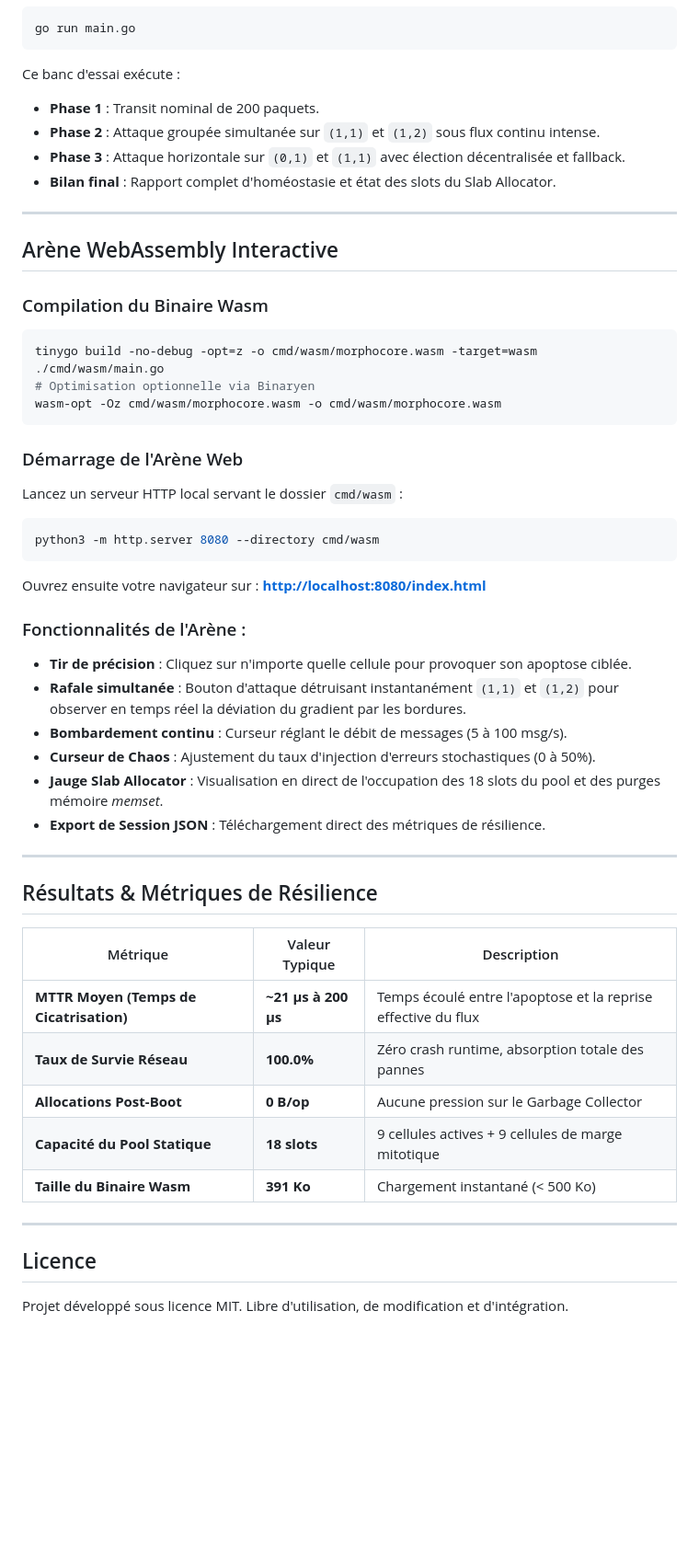
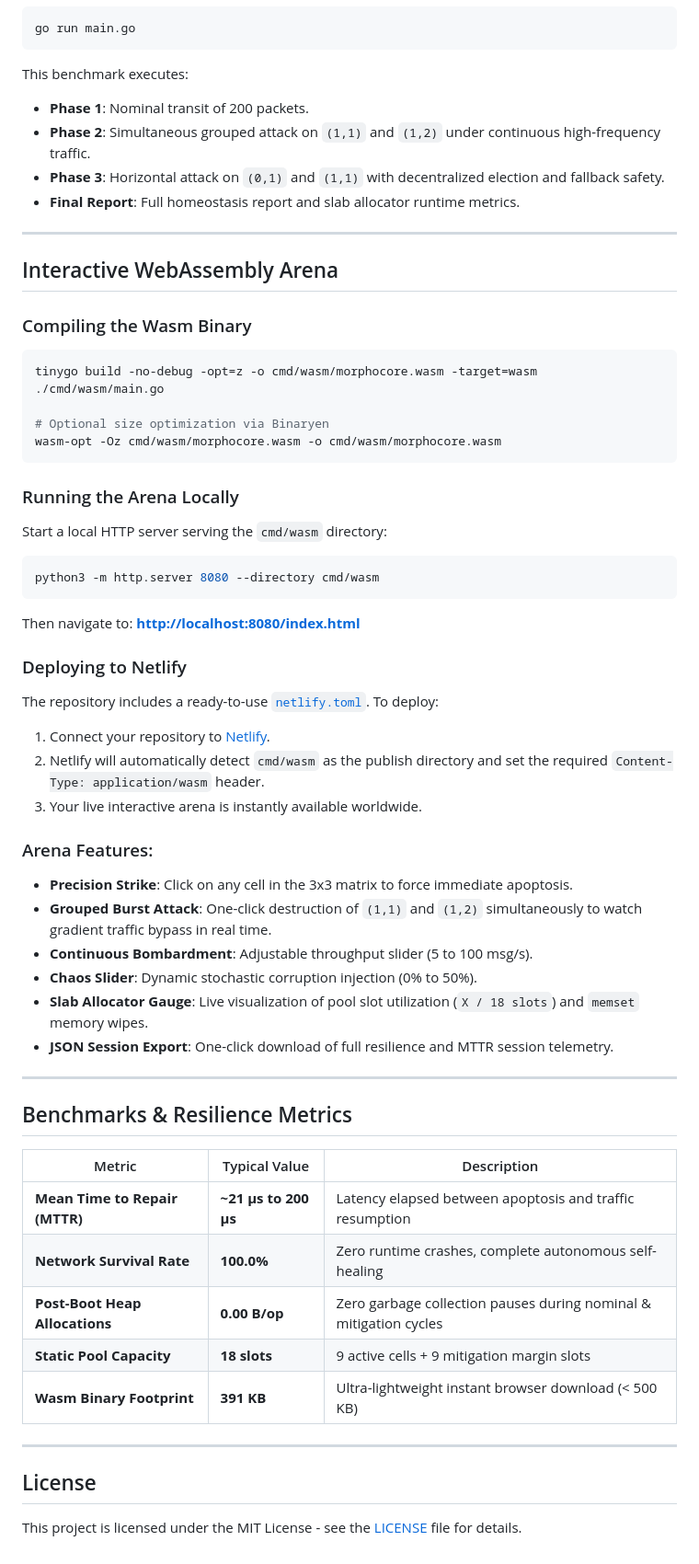
Before and after one commit to martindufresne/MorphoCore, a Markdown page: README.md, the part around one of its changes. Shown at 92% size. Rendered like a GitHub page; blank space fills up the shorter version.

````diff
--- a/README.md
+++ b/README.md
@@ -152,56 +155,64 @@ go test -v -run TestPool_ZeroAllocationsPostBoot ./pool
 go run main.go
 ```
 
-Ce banc d'essai exécute :
-- **Phase 1** : Transit nominal de 200 paquets.
-- **Phase 2** : Attaque groupée simultanée sur `(1,1)` et `(1,2)` sous flux continu intense.
-- **Phase 3** : Attaque horizontale sur `(0,1)` et `(1,1)` avec élection décentralisée et fallback.
-- **Bilan final** : Rapport complet d'homéostasie et état des slots du Slab Allocator.
+This benchmark executes:
+- **Phase 1**: Nominal transit of 200 packets.
+- **Phase 2**: Simultaneous grouped attack on `(1,1)` and `(1,2)` under continuous high-frequency traffic.
+- **Phase 3**: Horizontal attack on `(0,1)` and `(1,1)` with decentralized election and fallback safety.
+- **Final Report**: Full homeostasis report and slab allocator runtime metrics.
 
 ---
 
-## Arène WebAssembly Interactive
+## Interactive WebAssembly Arena
 
-### Compilation du Binaire Wasm
+### Compiling the Wasm Binary
 
 ```bash
 tinygo build -no-debug -opt=z -o cmd/wasm/morphocore.wasm -target=wasm ./cmd/wasm/main.go
-# Optimisation optionnelle via Binaryen
+
+# Optional size optimization via Binaryen
 wasm-opt -Oz cmd/wasm/morphocore.wasm -o cmd/wasm/morphocore.wasm
 ```
 
-### Démarrage de l'Arène Web
+### Running the Arena Locally
 
-Lancez un serveur HTTP local servant le dossier `cmd/wasm` :
+Start a local HTTP server serving the `cmd/wasm` directory:
 
 ```bash
 python3 -m http.server 8080 --directory cmd/wasm
 ```
 
-Ouvrez ensuite votre navigateur sur : **[http://localhost:8080/index.html](http://localhost:8080/index.html)**
+Then navigate to: **[http://localhost:8080/index.html](http://localhost:8080/index.html)**
 
-### Fonctionnalités de l'Arène :
-- **Tir de précision** : Cliquez sur n'importe quelle cellule pour provoquer son apoptose ciblée.
-- **Rafale simultanée** : Bouton d'attaque détruisant instantanément `(1,1)` et `(1,2)` pour observer en temps réel la déviation du gradient par les bordures.
-- **Bombardement continu** : Curseur réglant le débit de messages (5 à 100 msg/s).
-- **Curseur de Chaos** : Ajustement du taux d'injection d'erreurs stochastiques (0 à 50%).
-- **Jauge Slab Allocator** : Visualisation en direct de l'occupation des 18 slots du pool et des purges mémoire *memset*.
-- **Export de Session JSON** : Téléchargement direct des métriques de résilience.
+### Deploying to Netlify
+
+The repository includes a ready-to-use [`netlify.toml`](netlify.toml). To deploy:
+1. Connect your repository to [Netlify](https://www.netlify.com/).
+2. Netlify will automatically detect `cmd/wasm` as the publish directory and set the required `Content-Type: application/wasm` header.
+3. Your live interactive arena is instantly available worldwide.
+
+### Arena Features:
+- **Precision Strike**: Click on any cell in the 3x3 matrix to force immediate apoptosis.
+- **Grouped Burst Attack**: One-click destruction of `(1,1)` and `(1,2)` simultaneously to watch gradient traffic bypass in real time.
+- **Continuous Bombardment**: Adjustable throughput slider (5 to 100 msg/s).
+- **Chaos Slider**: Dynamic stochastic corruption injection (0% to 50%).
+- **Slab Allocator Gauge**: Live visualization of pool slot utilization (`X / 18 slots`) and `memset` memory wipes.
+- **JSON Session Export**: One-click download of full resilience and MTTR session telemetry.
 
 ---
 
-## Résultats & Métriques de Résilience
+## Benchmarks & Resilience Metrics
 
-| Métrique | Valeur Typique | Description |
+| Metric | Typical Value | Description |
 |---|---|---|
-| **MTTR Moyen (Temps de Cicatrisation)** | **~21 µs à 200 µs** | Temps écoulé entre l'apoptose et la reprise effective du flux |
-| **Taux de Survie Réseau** | **100.0%** | Zéro crash runtime, absorption totale des pannes |
-| **Allocations Post-Boot** | **0 B/op** | Aucune pression sur le Garbage Collector |
-| **Capacité du Pool Statique** | **18 slots** | 9 cellules actives + 9 cellules de marge mitotique |
-| **Taille du Binaire Wasm** | **391 Ko** | Chargement instantané (< 500 Ko) |
+| **Mean Time to Repair (MTTR)** | **~21 µs to 200 µs** | Latency elapsed between apoptosis and traffic resumption |
+| **Network Survival Rate** | **100.0%** | Zero runtime crashes, complete autonomous self-healing |
+| **Post-Boot Heap Allocations** | **0.00 B/op** | Zero garbage collection pauses during nominal & mitigation cycles |
+| **Static Pool Capacity** | **18 slots** | 9 active cells + 9 mitigation margin slots |
+| **Wasm Binary Footprint** | **391 KB** | Ultra-lightweight instant browser download (< 500 KB) |
 
 ---
 
-## Licence
+## License
 
-Projet développé sous licence MIT. Libre d'utilisation, de modification et d'intégration.
+This project is licensed under the MIT License - see the [LICENSE](LICENSE) file for details.
````
Also changed, not shown: other parts of README.md (+79 -76 lines), README.fr.md (added, +209 -0 lines).
